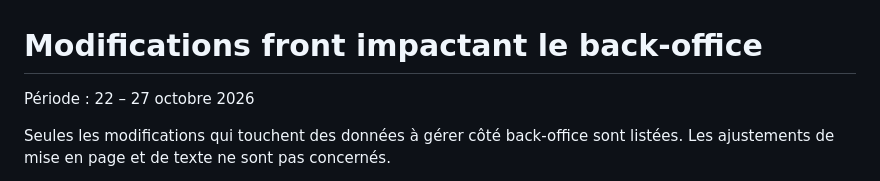
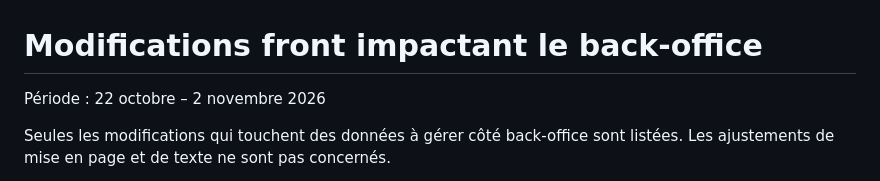
Before and after one commit to sylla199/Carole-sessegnon, a Markdown page: doc.md, the part around one of its changes. Drawn GitHub-style.

```diff
--- a/doc.md
+++ b/doc.md
@@ -1,6 +1,6 @@
 # Modifications front impactant le back-office
 
-Période : 22 – 27 octobre 2026
+Période : 22 octobre – 2 novembre 2026
 
 Seules les modifications qui touchent des données à gérer côté back-office sont listées. Les ajustements de mise en page et de texte ne sont pas concernés.
 
```
Also changed, not shown: other parts of doc.md (+17 -0 lines).
